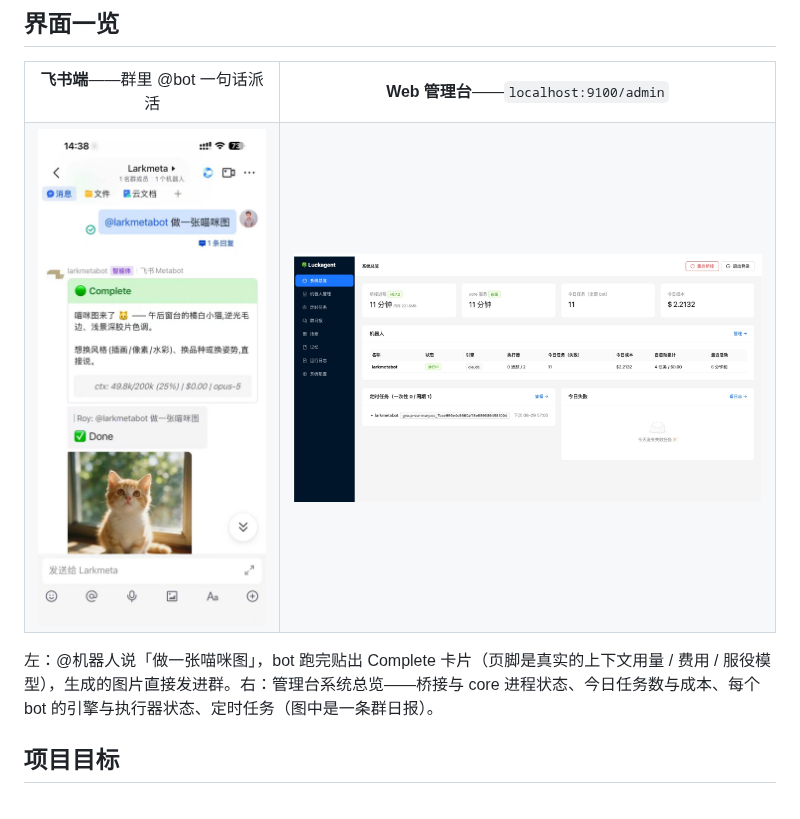
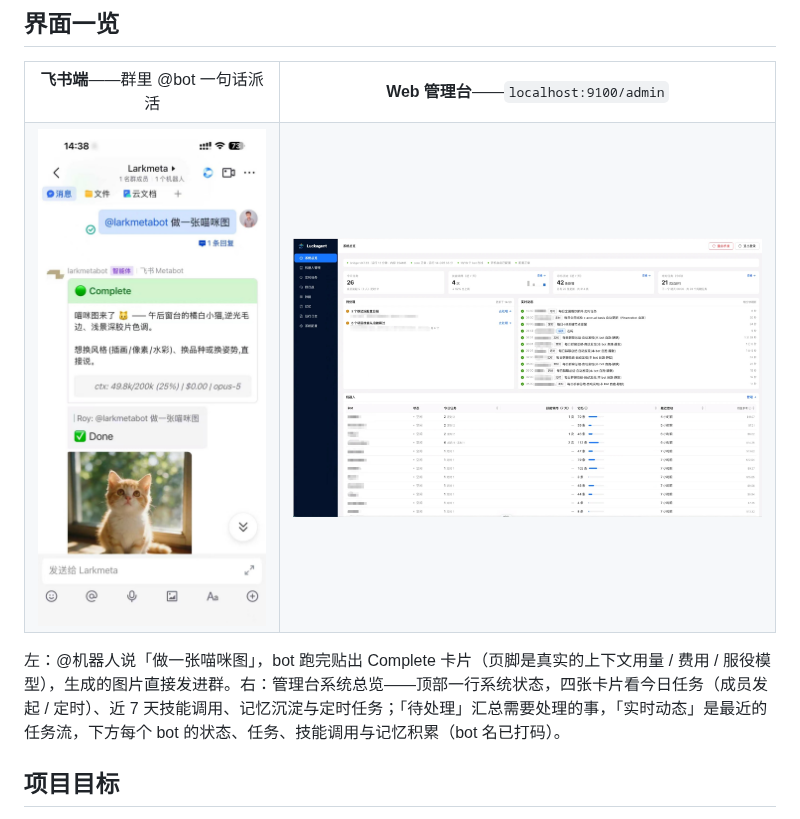
Before and after one commit to haoyan-yam/luckagent, a Markdown page: README.md, the part around one of its changes. GitHub-like rendering; pictures changed too: docs/images/admin-console.jpg.

Commit message:
docs: 首页换上改版后的系统总览截图
截图里 bot 名、群名、技能名已打码；README 的图片说明同步改为新版总览的内容。

Co-Authored-By: Claude Opus 5.5 <noreply@anthropic.com>

```diff
--- a/README.md
+++ b/README.md
@@ -31,7 +31,7 @@
   </tr>
 </table>
 
-左：@机器人说「做一张喵咪图」，bot 跑完贴出 Complete 卡片（页脚是真实的上下文用量 / 费用 / 服役模型），生成的图片直接发进群。右：管理台系统总览——桥接与 core 进程状态、今日任务数与成本、每个 bot 的引擎与执行器状态、定时任务（图中是一条群日报）。
+左：@机器人说「做一张喵咪图」，bot 跑完贴出 Complete 卡片（页脚是真实的上下文用量 / 费用 / 服役模型），生成的图片直接发进群。右：管理台系统总览——顶部一行系统状态，四张卡片看今日任务（成员发起 / 定时）、近 7 天技能调用、记忆沉淀与定时任务；「待处理」汇总需要处理的事，「实时动态」是最近的任务流，下方每个 bot 的状态、任务、技能调用与记忆积累（bot 名已打码）。
 
 ## 项目目标
 
```
Also changed, not shown: other parts of README.md (+1 -1 lines).
